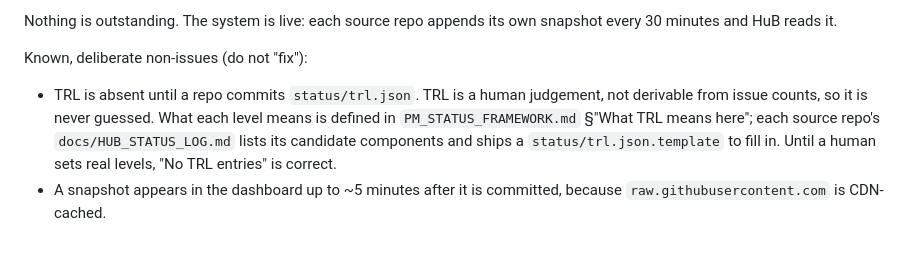
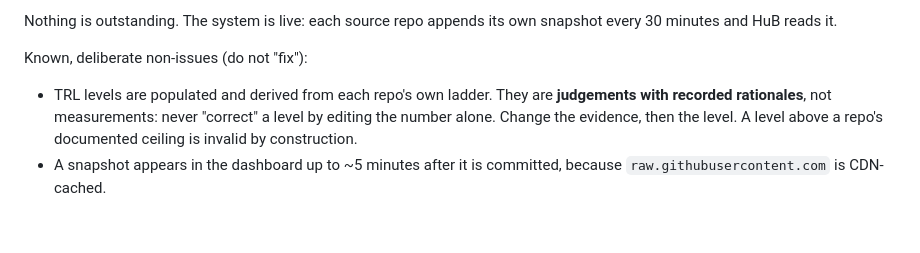
Before and after one commit to allenpd728/HuB, a Markdown page: HUB_AGENT_HANDOFF.md, the part around the change. GitHub-like rendering.

```diff
--- a/HUB_AGENT_HANDOFF.md
+++ b/HUB_AGENT_HANDOFF.md
@@ -174,11 +174,9 @@ Nothing is outstanding. The system is live: each source repo appends its own
 snapshot every 30 minutes and HuB reads it.
 
 Known, deliberate non-issues (do not "fix"):
-- TRL is absent until a repo commits `status/trl.json`. TRL is a human
-  judgement, not derivable from issue counts, so it is never guessed. What each
-  level means is defined in `PM_STATUS_FRAMEWORK.md` §"What TRL means here"; each
-  source repo's `docs/HUB_STATUS_LOG.md` lists its candidate components and ships
-  a `status/trl.json.template` to fill in. Until a human sets real levels,
-  "No TRL entries" is correct.
+- TRL levels are populated and derived from each repo's own ladder. They are
+  **judgements with recorded rationales**, not measurements: never "correct" a
+  level by editing the number alone. Change the evidence, then the level. A level
+  above a repo's documented ceiling is invalid by construction.
 - A snapshot appears in the dashboard up to ~5 minutes after it is committed,
   because `raw.githubusercontent.com` is CDN-cached.
```
Also changed, not shown: PM_STATUS_FRAMEWORK.md (+13 -4 lines).
